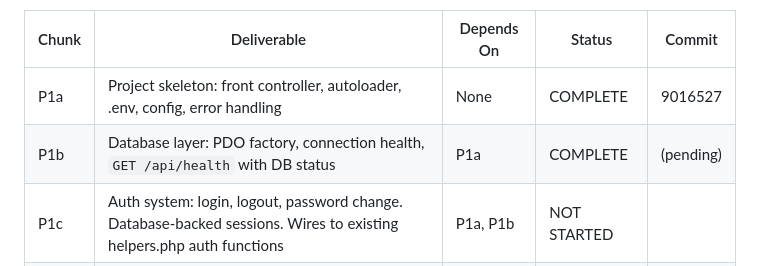
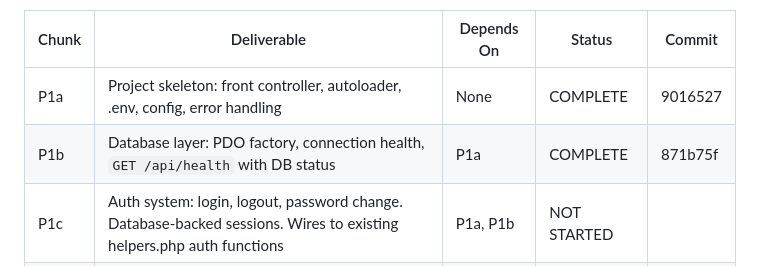
Before and after one commit to gjdunga/TireShopPOS, a Markdown page: P1_TRACKER.md, the part around the change. GitHub-like rendering.

Commit message:
P1_TRACKER: mark P1b complete (871b75f)

```diff
--- a/P1_TRACKER.md
+++ b/P1_TRACKER.md
@@ -7,7 +7,7 @@
 | Chunk | Deliverable | Depends On | Status | Commit |
 |-------|-------------|------------|--------|--------|
 | P1a | Project skeleton: front controller, autoloader, .env, config, error handling | None | COMPLETE | 9016527 |
-| P1b | Database layer: PDO factory, connection health, `GET /api/health` with DB status | P1a | COMPLETE | (pending) |
+| P1b | Database layer: PDO factory, connection health, `GET /api/health` with DB status | P1a | COMPLETE | 871b75f |
 | P1c | Auth system: login, logout, password change. Database-backed sessions. Wires to existing helpers.php auth functions | P1a, P1b | NOT STARTED | |
 | P1d | API router: method+path dispatcher, JSON envelope, global error handler, CORS | P1a | NOT STARTED | |
 | P1e | RBAC middleware: session-to-role, permission check per endpoint, 403 response. All business logic exposed as REST behind RBAC | P1c, P1d | NOT STARTED | |
```
